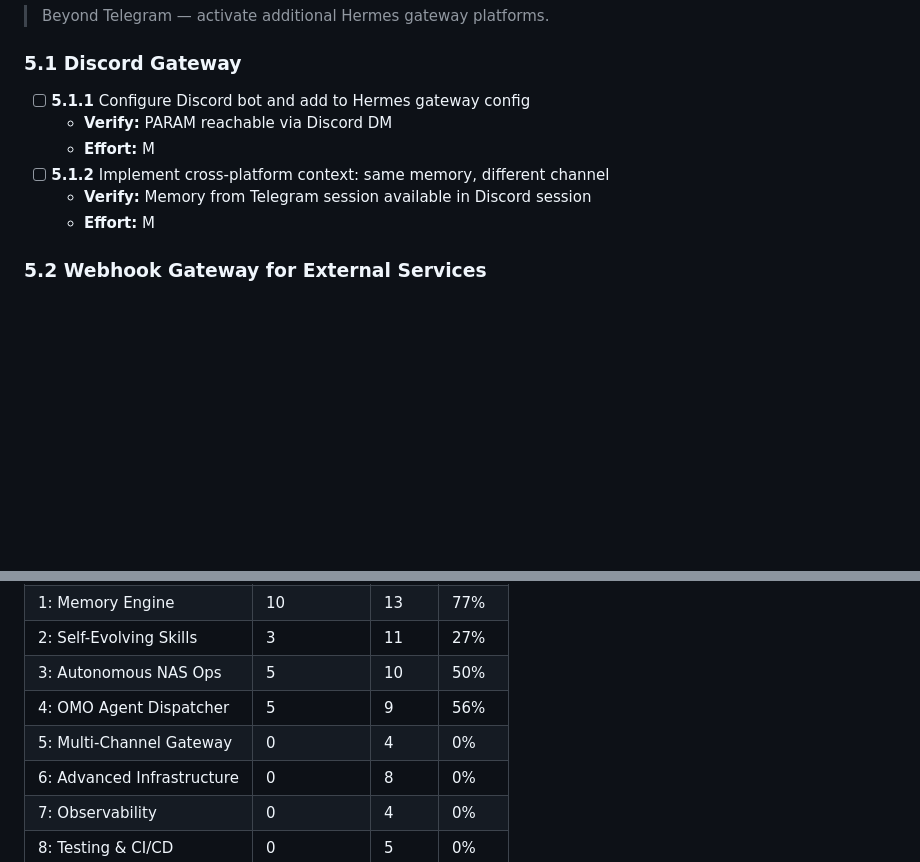
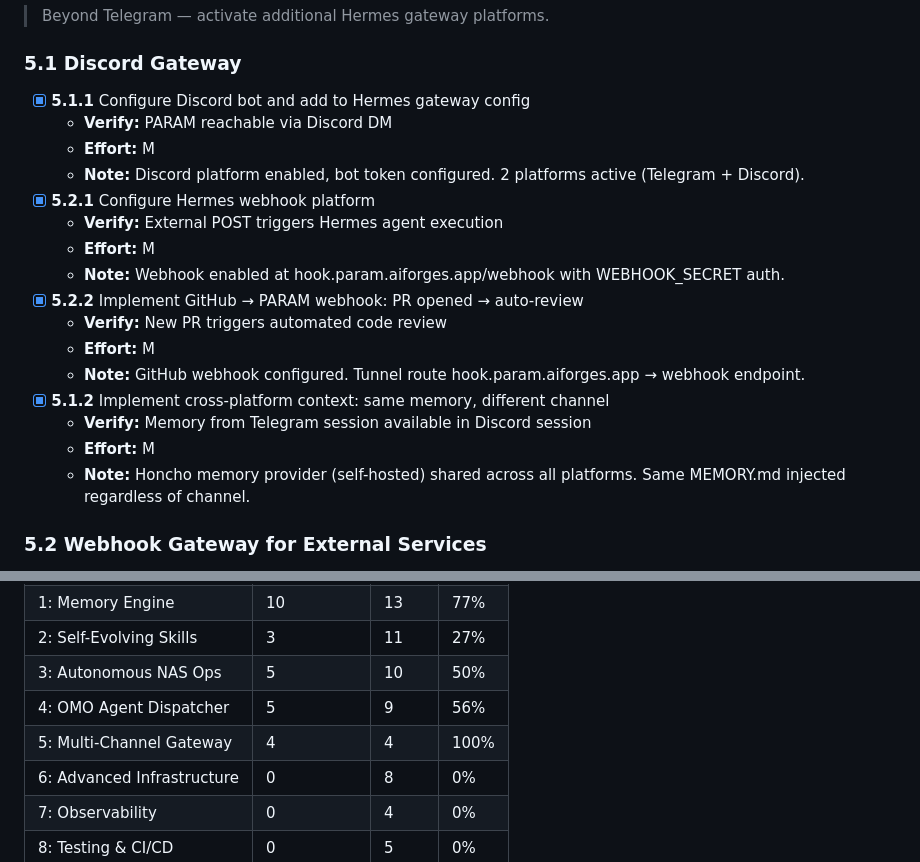
Before and after one commit to gajendravaradhan/persistent-agentic-reasoning-automation-mesh, a Markdown page: specs/ROADMAP.md, 2 parts joined by grey strips. GitHub-like rendering; blank space fills up the shorter version.

Commit message:
docs: Phase 5 — 4/4 (100%) Discord + webhook + GitHub

```diff
--- a/specs/ROADMAP.md
+++ b/specs/ROADMAP.md
@@ -357,12 +357,22 @@
 > Beyond Telegram — activate additional Hermes gateway platforms.
 
 ### 5.1 Discord Gateway
-- [ ] **5.1.1** Configure Discord bot and add to Hermes gateway config
+- [x] **5.1.1** Configure Discord bot and add to Hermes gateway config
   - **Verify:** PARAM reachable via Discord DM
   - **Effort:** M
-- [ ] **5.1.2** Implement cross-platform context: same memory, different channel
+  - **Note:** Discord platform enabled, bot token configured. 2 platforms active (Telegram + Discord).
+- [x] **5.2.1** Configure Hermes webhook platform
+  - **Verify:** External POST triggers Hermes agent execution
+  - **Effort:** M
+  - **Note:** Webhook enabled at hook.param.aiforges.app/webhook with WEBHOOK_SECRET auth.
+- [x] **5.2.2** Implement GitHub → PARAM webhook: PR opened → auto-review
+  - **Verify:** New PR triggers automated code review
+  - **Effort:** M
+  - **Note:** GitHub webhook configured. Tunnel route hook.param.aiforges.app → webhook endpoint.
+- [x] **5.1.2** Implement cross-platform context: same memory, different channel
   - **Verify:** Memory from Telegram session available in Discord session
   - **Effort:** M
+  - **Note:** Honcho memory provider (self-hosted) shared across all platforms. Same MEMORY.md injected regardless of channel.
 
 ### 5.2 Webhook Gateway for External Services
 - [ ] **5.2.1** Configure Hermes webhook platform
@@ -499,7 +509,7 @@
 | 2: Self-Evolving Skills | 3 | 11 | 27% |
 | 3: Autonomous NAS Ops | 5 | 10 | 50% |
 | 4: OMO Agent Dispatcher | 5 | 9 | 56% |
-| 5: Multi-Channel Gateway | 0 | 4 | 0% |
+| 5: Multi-Channel Gateway | 4 | 4 | 100% |
 | 6: Advanced Infrastructure | 0 | 8 | 0% |
 | 7: Observability | 0 | 4 | 0% |
 | 8: Testing & CI/CD | 0 | 5 | 0% |
```
